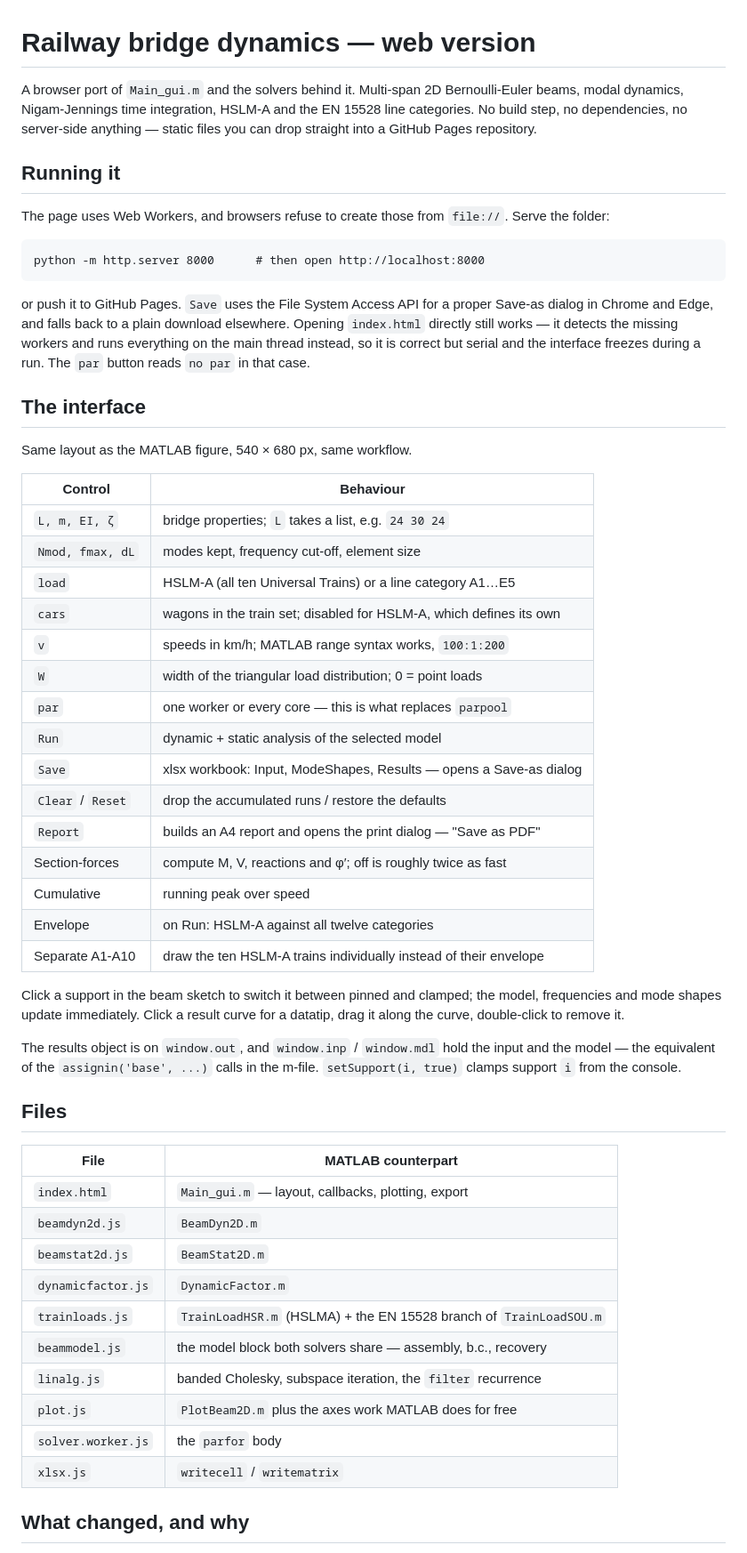
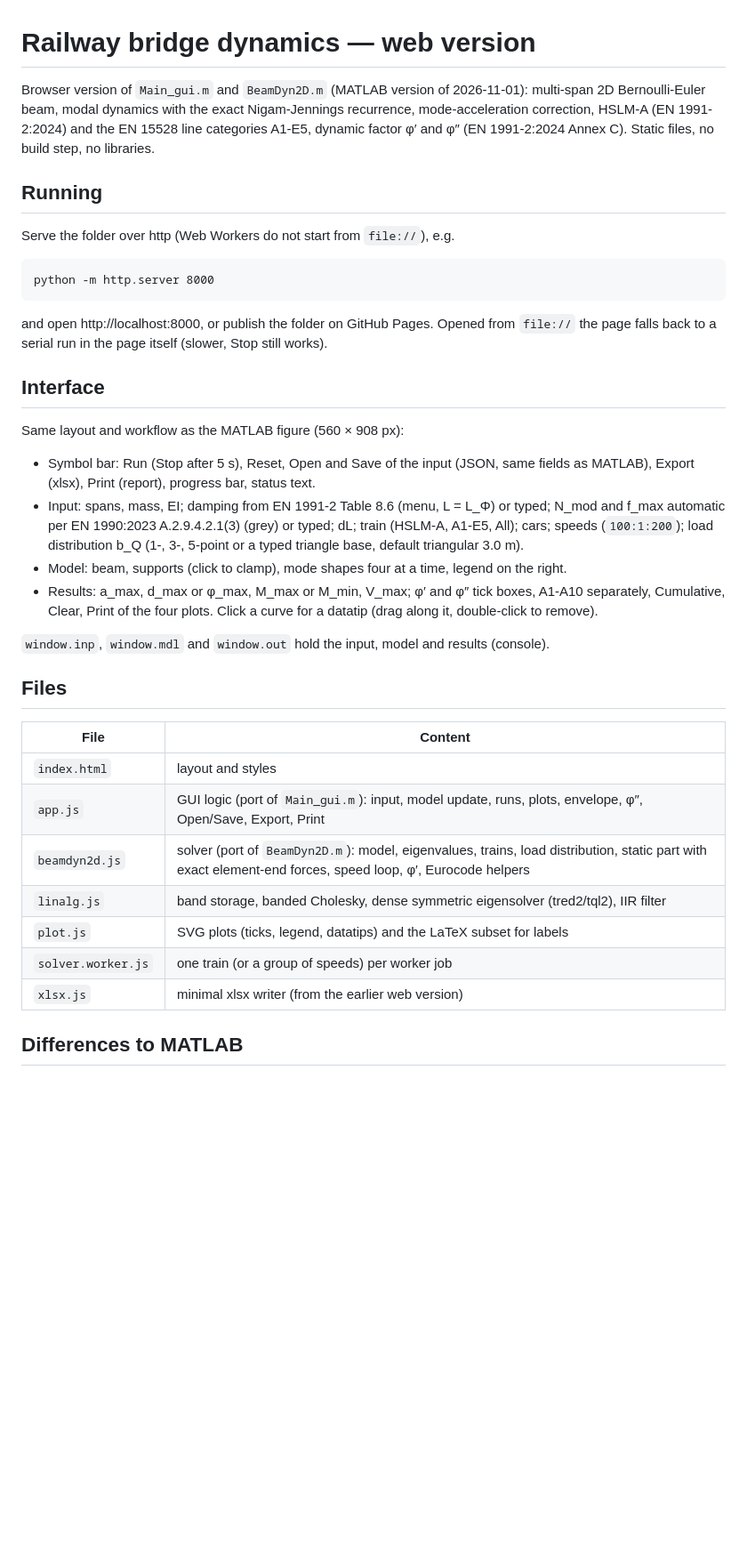
Before and after one commit to addeKTH/BeamDyn, a Markdown page: README.md, the part around one of its changes. Shown at 89% size. Rendered like a GitHub page; blank space fills up the shorter version.

Commit message:
Web version 2026-11-01 (port of the MATLAB version): README.md

````diff
--- a/README.md
+++ b/README.md
@@ -1,70 +1,49 @@
 # Railway bridge dynamics — web version
 
-A browser port of `Main_gui.m` and the solvers behind it. Multi-span 2D
-Bernoulli-Euler beams, modal dynamics, Nigam-Jennings time integration, HSLM-A
-and the EN 15528 line categories. No build step, no dependencies, no server-side
-anything — static files you can drop straight into a GitHub Pages repository.
+Browser version of `Main_gui.m` and `BeamDyn2D.m` (MATLAB version of 2026-11-01): multi-span 2D
+Bernoulli-Euler beam, modal dynamics with the exact Nigam-Jennings recurrence, mode-acceleration
+correction, HSLM-A (EN 1991-2:2024) and the EN 15528 line categories A1-E5, dynamic factor φ′ and
+φ″ (EN 1991-2:2024 Annex C). Static files, no build step, no libraries.
 
-## Running it
+## Running
 
-The page uses Web Workers, and browsers refuse to create those from `file://`.
-Serve the folder:
+Serve the folder over http (Web Workers do not start from `file://`), e.g.
 
 ```
-python -m http.server 8000      # then open http://localhost:8000
+python -m http.server 8000
 ```
 
-or push it to GitHub Pages. `Save` uses the File System Access API for a proper
-Save-as dialog in Chrome and Edge, and falls back to a plain download elsewhere.
-Opening `index.html` directly still works — it
-detects the missing workers and runs everything on the main thread instead, so
-it is correct but serial and the interface freezes during a run. The `par`
-button reads `no par` in that case.
+and open http://localhost:8000, or publish the folder on GitHub Pages. Opened from `file://` the page
+falls back to a serial run in the page itself (slower, Stop still works).
 
-## The interface
+## Interface
 
-Same layout as the MATLAB figure, 540 × 680 px, same workflow.
+Same layout and workflow as the MATLAB figure (560 × 908 px):
 
-| Control | Behaviour |
-|---|---|
-| `L, m, EI, ζ` | bridge properties; `L` takes a list, e.g. `24 30 24` |
-| `Nmod, fmax, dL` | modes kept, frequency cut-off, element size |
-| `load` | HSLM-A (all ten Universal Trains) or a line category A1…E5 |
-| `cars` | wagons in the train set; disabled for HSLM-A, which defines its own |
-| `v` | speeds in km/h; MATLAB range syntax works, `100:1:200` |
-| `W` | width of the triangular load distribution; 0 = point loads |
-| `par` | one worker or every core — this is what replaces `parpool` |
-| `Run` | dynamic + static analysis of the selected model |
-| `Save` | xlsx workbook: Input, ModeShapes, Results — opens a Save-as dialog |
-| `Clear` / `Reset` | drop the accumulated runs / restore the defaults |
-| `Report` | builds an A4 report and opens the print dialog — "Save as PDF" |
-| Section-forces | compute M, V, reactions and φ′; off is roughly twice as fast |
-| Cumulative | running peak over speed |
-| Envelope | on Run: HSLM-A against all twelve categories |
-| Separate A1-A10 | draw the ten HSLM-A trains individually instead of their envelope |
+- Symbol bar: Run (Stop after 5 s), Reset, Open and Save of the input (JSON, same fields as MATLAB),
+  Export (xlsx), Print (report), progress bar, status text.
+- Input: spans, mass, EI; damping from EN 1991-2 Table 8.6 (menu, L = L_Φ) or typed; N_mod and f_max
+  automatic per EN 1990:2023 A.2.9.4.2.1(3) (grey) or typed; dL; train (HSLM-A, A1-E5, All); cars;
+  speeds (`100:1:200`); load distribution b_Q (1-, 3-, 5-point or a typed triangle base, default
+  triangular 3.0 m).
+- Model: beam, supports (click to clamp), mode shapes four at a time, legend on the right.
+- Results: a_max, d_max or φ_max, M_max or M_min, V_max; φ′ and φ″ tick boxes, A1-A10 separately,
+  Cumulative, Clear, Print of the four plots. Click a curve for a datatip (drag along it,
+  double-click to remove).
 
-Click a support in the beam sketch to switch it between pinned and clamped; the
-model, frequencies and mode shapes update immediately. Click a result curve for
-a datatip, drag it along the curve, double-click to remove it.
-
-The results object is on `window.out`, and `window.inp` / `window.mdl` hold the
-input and the model — the equivalent of the `assignin('base', ...)` calls in the
-m-file. `setSupport(i, true)` clamps support `i` from the console.
+`window.inp`, `window.mdl` and `window.out` hold the input, model and results (console).
 
 ## Files
 
-| File | MATLAB counterpart |
+| File | Content |
 |---|---|
-| `index.html` | `Main_gui.m` — layout, callbacks, plotting, export |
-| `beamdyn2d.js` | `BeamDyn2D.m` |
-| `beamstat2d.js` | `BeamStat2D.m` |
-| `dynamicfactor.js` | `DynamicFactor.m` |
-| `trainloads.js` | `TrainLoadHSR.m` (HSLMA) + the EN 15528 branch of `TrainLoadSOU.m` |
-| `beammodel.js` | the model block both solvers share — assembly, b.c., recovery |
-| `linalg.js` | banded Cholesky, subspace iteration, the `filter` recurrence |
-| `plot.js` | `PlotBeam2D.m` plus the axes work MATLAB does for free |
-| `solver.worker.js` | the `parfor` body |
-| `xlsx.js` | `writecell` / `writematrix` |
+| `index.html` | layout and styles |
+| `app.js` | GUI logic (port of `Main_gui.m`): input, model update, runs, plots, envelope, φ″, Open/Save, Export, Print |
+| `beamdyn2d.js` | solver (port of `BeamDyn2D.m`): model, eigenvalues, trains, load distribution, static part with exact element-end forces, speed loop, φ′, Eurocode helpers |
+| `linalg.js` | band storage, banded Cholesky, dense symmetric eigensolver (tred2/tql2), IIR filter |
+| `plot.js` | SVG plots (ticks, legend, datatips) and the LaTeX subset for labels |
+| `solver.worker.js` | one train (or a group of speeds) per worker job |
+| `xlsx.js` | minimal xlsx writer (from the earlier web version) |
 
-## What changed, and why
+## Differences to MATLAB
 
````
Also changed, not shown: other parts of README.md (+12 -56 lines).
